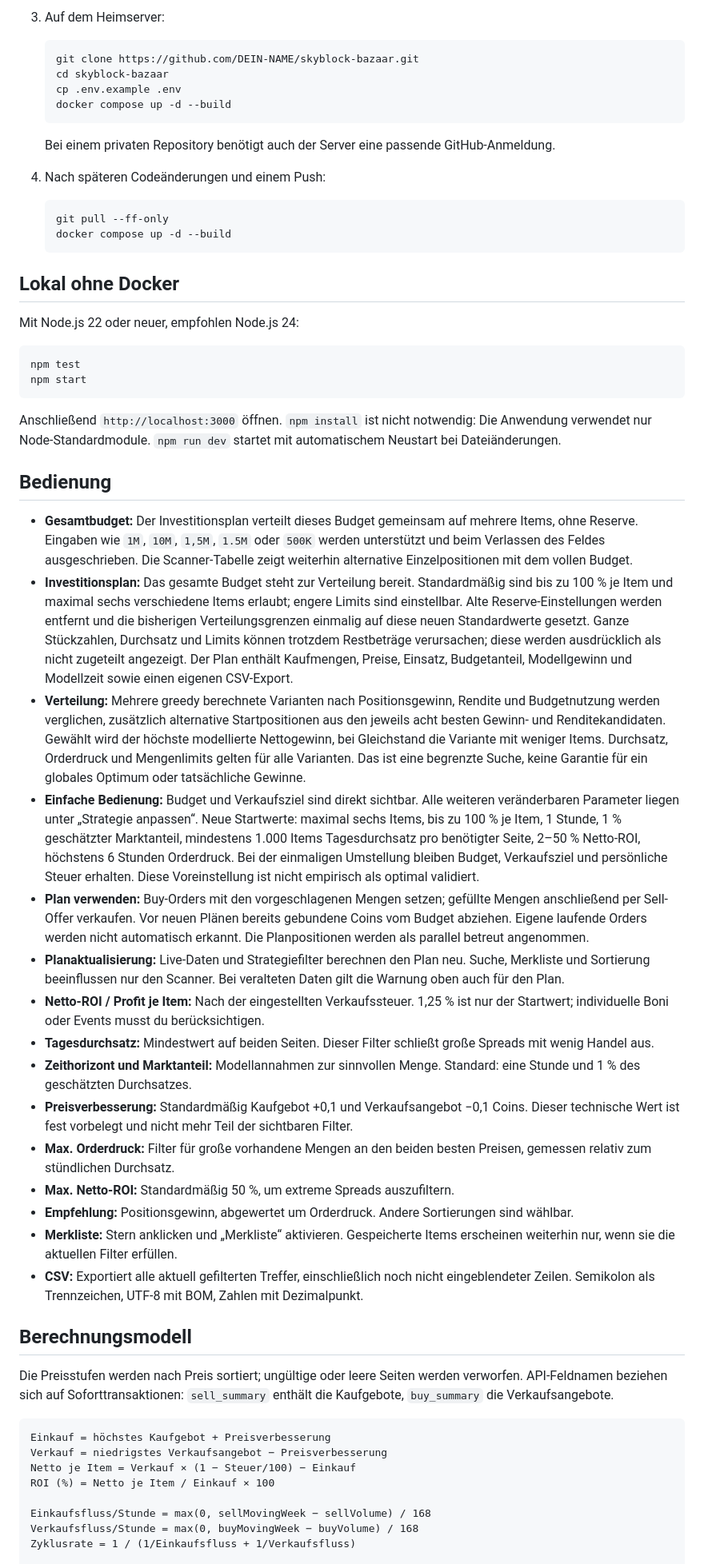
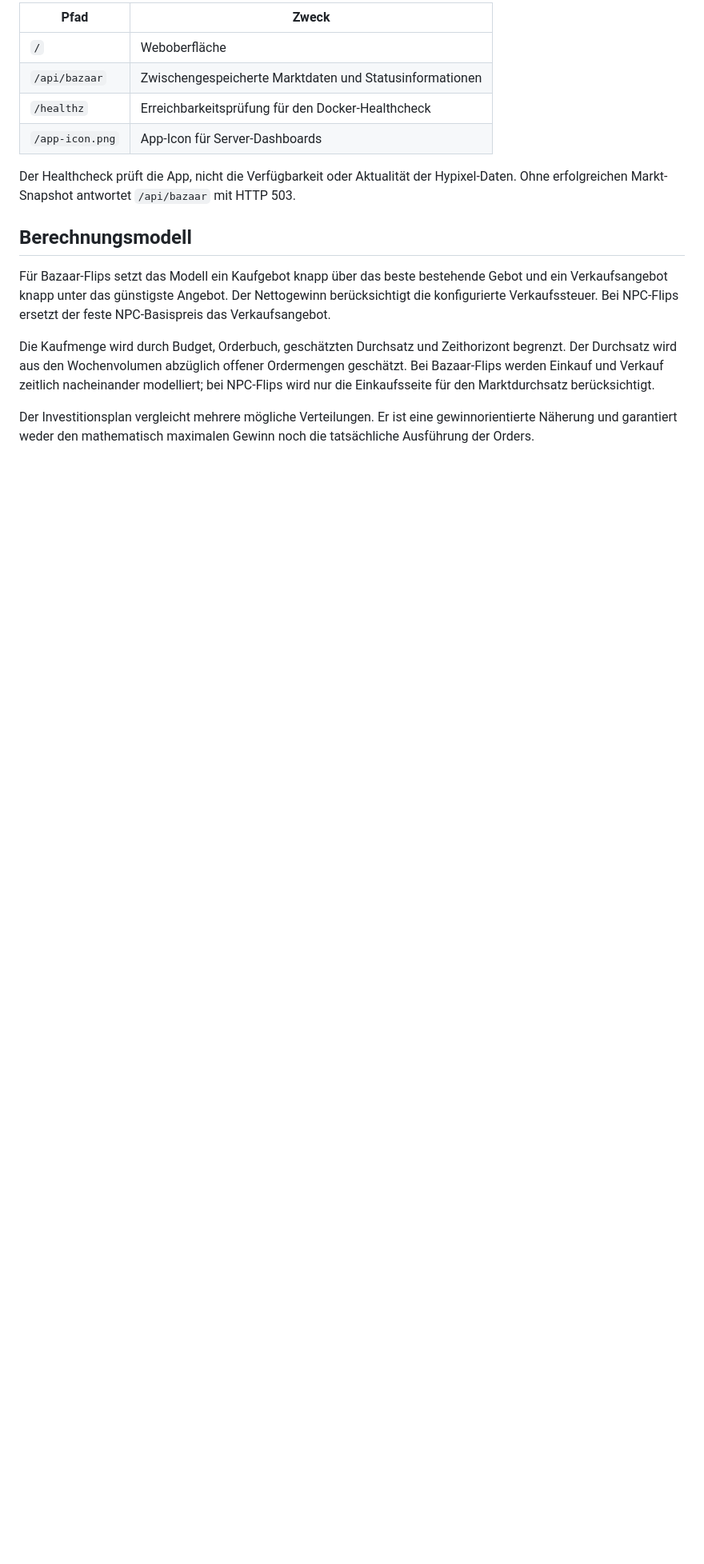
Before and after one commit to Shyn-Shyn/skyblock-bazaar, a Markdown page: README.md, the part around one of its changes. Shown at 80% size. Drawn GitHub-style; blank space fills up the shorter version.

````diff
--- a/README.md
+++ b/README.md
@@ -63,62 +66,18 @@ Die App hat keinen Login. Für Zugriff von außerhalb deines Heimnetzes kannst d
 
-3. Auf dem Heimserver:
+| Pfad | Zweck |
+|---|---|
+| `/` | Weboberfläche |
+| `/api/bazaar` | Zwischengespeicherte Marktdaten und Statusinformationen |
+| `/healthz` | Erreichbarkeitsprüfung für den Docker-Healthcheck |
+| `/app-icon.png` | App-Icon für Server-Dashboards |
 
-   ```sh
-   git clone https://github.com/DEIN-NAME/skyblock-bazaar.git
-   cd skyblock-bazaar
-   cp .env.example .env
-   docker compose up -d --build
-   ```
-
-   Bei einem privaten Repository benötigt auch der Server eine passende GitHub-Anmeldung.
-
-4. Nach späteren Codeänderungen und einem Push:
-
-   ```sh
-   git pull --ff-only
-   docker compose up -d --build
-   ```
-
-## Lokal ohne Docker
-
-Mit Node.js 22 oder neuer, empfohlen Node.js 24:
-
-```sh
-npm test
-npm start
-```
-
-Anschließend `http://localhost:3000` öffnen. `npm install` ist nicht notwendig: Die Anwendung verwendet nur Node-Standardmodule. `npm run dev` startet mit automatischem Neustart bei Dateiänderungen.
-
-## Bedienung
-
-- **Gesamtbudget:** Der Investitionsplan verteilt dieses Budget gemeinsam auf mehrere Items, ohne Reserve. Eingaben wie `1M`, `10M`, `1,5M`, `1.5M` oder `500K` werden unterstützt und beim Verlassen des Feldes ausgeschrieben. Die Scanner-Tabelle zeigt weiterhin alternative Einzelpositionen mit dem vollen Budget.
-- **Investitionsplan:** Das gesamte Budget steht zur Verteilung bereit. Standardmäßig sind bis zu 100 % je Item und maximal sechs verschiedene Items erlaubt; engere Limits sind einstellbar. Alte Reserve-Einstellungen werden entfernt und die bisherigen Verteilungsgrenzen einmalig auf diese neuen Standardwerte gesetzt. Ganze Stückzahlen, Durchsatz und Limits können trotzdem Restbeträge verursachen; diese werden ausdrücklich als nicht zugeteilt angezeigt. Der Plan enthält Kaufmengen, Preise, Einsatz, Budgetanteil, Modellgewinn und Modellzeit sowie einen eigenen CSV-Export.
-- **Verteilung:** Mehrere greedy berechnete Varianten nach Positionsgewinn, Rendite und Budgetnutzung werden verglichen, zusätzlich alternative Startpositionen aus den jeweils acht besten Gewinn- und Renditekandidaten. Gewählt wird der höchste modellierte Nettogewinn, bei Gleichstand die Variante mit weniger Items. Durchsatz, Orderdruck und Mengenlimits gelten für alle Varianten. Das ist eine begrenzte Suche, keine Garantie für ein globales Optimum oder tatsächliche Gewinne.
-- **Einfache Bedienung:** Budget und Verkaufsziel sind direkt sichtbar. Alle weiteren veränderbaren Parameter liegen unter „Strategie anpassen“. Neue Startwerte: maximal sechs Items, bis zu 100 % je Item, 1 Stunde, 1 % geschätzter Marktanteil, mindestens 1.000 Items Tagesdurchsatz pro benötigter Seite, 2–50 % Netto-ROI, höchstens 6 Stunden Orderdruck. Bei der einmaligen Umstellung bleiben Budget, Verkaufsziel und persönliche Steuer erhalten. Diese Voreinstellung ist nicht empirisch als optimal validiert.
-- **Plan verwenden:** Buy-Orders mit den vorgeschlagenen Mengen setzen; gefüllte Mengen anschließend per Sell-Offer verkaufen. Vor neuen Plänen bereits gebundene Coins vom Budget abziehen. Eigene laufende Orders werden nicht automatisch erkannt. Die Planpositionen werden als parallel betreut angenommen.
-- **Planaktualisierung:** Live-Daten und Strategiefilter berechnen den Plan neu. Suche, Merkliste und Sortierung beeinflussen nur den Scanner. Bei veralteten Daten gilt die Warnung oben auch für den Plan.
-- **Netto-ROI / Profit je Item:** Nach der eingestellten Verkaufssteuer. 1,25 % ist nur der Startwert; individuelle Boni oder Events musst du berücksichtigen.
-- **Tagesdurchsatz:** Mindestwert auf beiden Seiten. Dieser Filter schließt große Spreads mit wenig Handel aus.
-- **Zeithorizont und Marktanteil:** Modellannahmen zur sinnvollen Menge. Standard: eine Stunde und 1 % des geschätzten Durchsatzes.
-- **Preisverbesserung:** Standardmäßig Kaufgebot +0,1 und Verkaufsangebot −0,1 Coins. Dieser technische Wert ist fest vorbelegt und nicht mehr Teil der sichtbaren Filter.
-- **Max. Orderdruck:** Filter für große vorhandene Mengen an den beiden besten Preisen, gemessen relativ zum stündlichen Durchsatz.
-- **Max. Netto-ROI:** Standardmäßig 50 %, um extreme Spreads auszufiltern.
-- **Empfehlung:** Positionsgewinn, abgewertet um Orderdruck. Andere Sortierungen sind wählbar.
-- **Merkliste:** Stern anklicken und „Merkliste“ aktivieren. Gespeicherte Items erscheinen weiterhin nur, wenn sie die aktuellen Filter erfüllen.
-- **CSV:** Exportiert alle aktuell gefilterten Treffer, einschließlich noch nicht eingeblendeter Zeilen. Semikolon als Trennzeichen, UTF-8 mit BOM, Zahlen mit Dezimalpunkt.
+Der Healthcheck prüft die App, nicht die Verfügbarkeit oder Aktualität der Hypixel-Daten. Ohne erfolgreichen Markt-Snapshot antwortet `/api/bazaar` mit HTTP 503.
 
 ## Berechnungsmodell
 
-Die Preisstufen werden nach Preis sortiert; ungültige oder leere Seiten werden verworfen. API-Feldnamen beziehen sich auf Soforttransaktionen: `sell_summary` enthält die Kaufgebote, `buy_summary` die Verkaufsangebote.
+Für Bazaar-Flips setzt das Modell ein Kaufgebot knapp über das beste bestehende Gebot und ein Verkaufsangebot knapp unter das günstigste Angebot. Der Nettogewinn berücksichtigt die konfigurierte Verkaufssteuer. Bei NPC-Flips ersetzt der feste NPC-Basispreis das Verkaufsangebot.
 
-```text
-Einkauf = höchstes Kaufgebot + Preisverbesserung
-Verkauf = niedrigstes Verkaufsangebot − Preisverbesserung
-Netto je Item = Verkauf × (1 − Steuer/100) − Einkauf
-ROI (%) = Netto je Item / Einkauf × 100
+Die Kaufmenge wird durch Budget, Orderbuch, geschätzten Durchsatz und Zeithorizont begrenzt. Der Durchsatz wird aus den Wochenvolumen abzüglich offener Ordermengen geschätzt. Bei Bazaar-Flips werden Einkauf und Verkauf zeitlich nacheinander modelliert; bei NPC-Flips wird nur die Einkaufsseite für den Marktdurchsatz berücksichtigt.
 
-Einkaufsfluss/Stunde = max(0, sellMovingWeek − sellVolume) / 168
-Verkaufsfluss/Stunde = max(0, buyMovingWeek − buyVolume) / 168
-Zyklusrate = 1 / (1/Einkaufsfluss + 1/Verkaufsfluss)
+Der Investitionsplan vergleicht mehrere mögliche Verteilungen. Er ist eine gewinnorientierte Näherung und garantiert weder den mathematisch maximalen Gewinn noch die tatsächliche Ausführung der Orders.
 
````
Also changed, not shown: other parts of README.md (+149 -83 lines).
